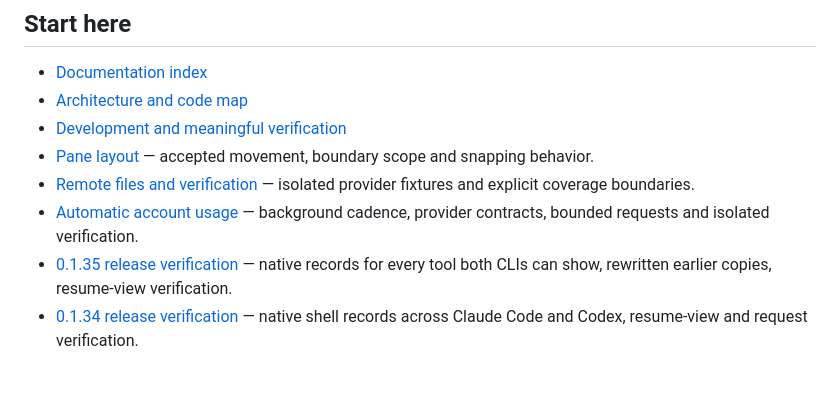
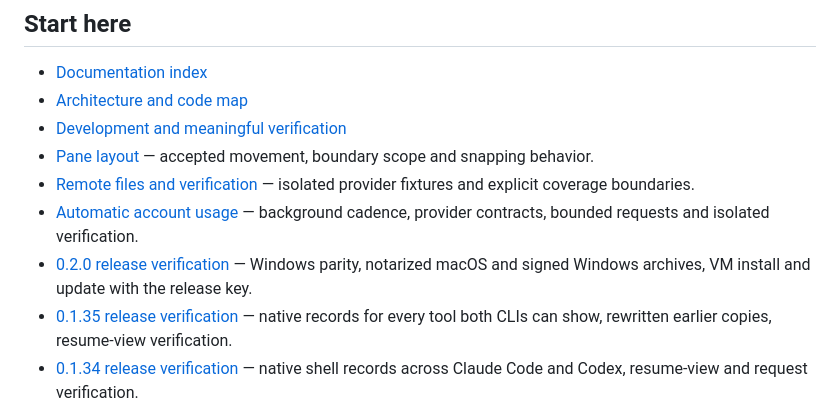
Before and after one commit to YangTaeyoung/kiln, a Markdown page: AGENTS.md, the part around the change. Rendered like a GitHub page; blank space fills up the shorter version.

```diff
--- a/AGENTS.md
+++ b/AGENTS.md
@@ -12,6 +12,7 @@ the user's shells, agents, builds, or servers.
 - [Pane layout](docs/pane-layout.md) — accepted movement, boundary scope and snapping behavior.
 - [Remote files and verification](docs/maintainers/remote-files-verification.md) — isolated provider fixtures and explicit coverage boundaries.
 - [Automatic account usage](docs/maintainers/account-usage.md) — background cadence, provider contracts, bounded requests and isolated verification.
+- [0.2.0 release verification](docs/maintainers/0.2.0-status.md) — Windows parity, notarized macOS and signed Windows archives, VM install and update with the release key.
 - [0.1.35 release verification](docs/maintainers/0.1.35-status.md) — native records for every tool both CLIs can show, rewritten earlier copies, resume-view verification.
 - [0.1.34 release verification](docs/maintainers/0.1.34-status.md) — native shell records across Claude Code and Codex, resume-view and request verification.
 - [0.1.33 release verification](docs/maintainers/0.1.33-status.md) — conversation hub, migration, review fixes and incremental synchronization.
```
Also changed, not shown: docs/maintainers/0.2.0-status.md (added, +25 -0 lines).
